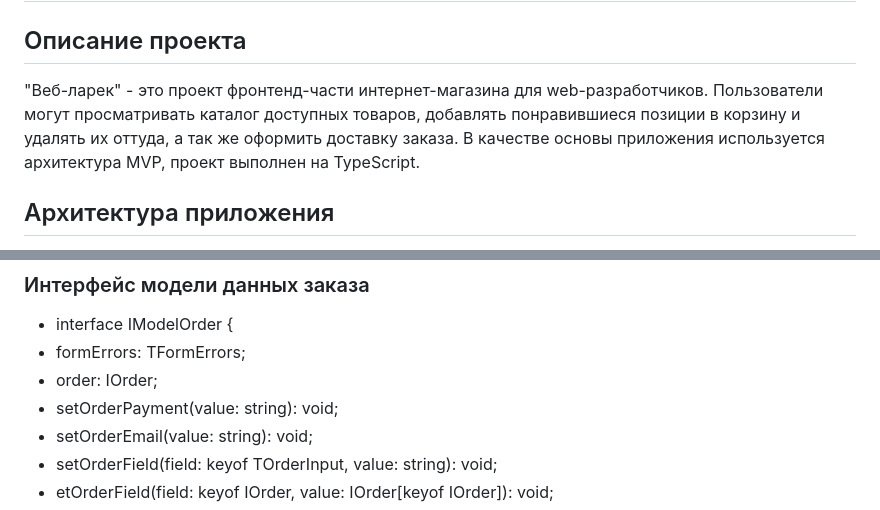
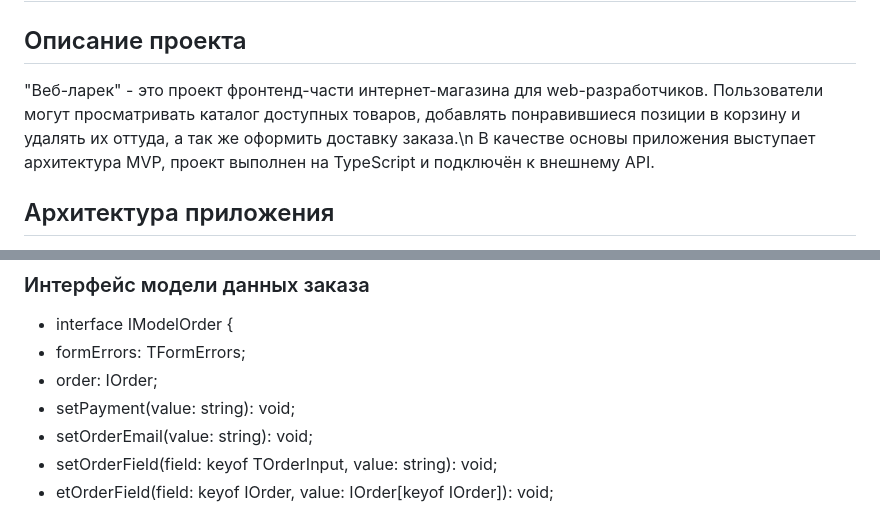
Before and after one commit to Pavel-on-GH/web-larek-frontend, a Markdown page: README.md, 2 parts joined by grey strips. GitHub-like rendering.

Commit message:
1.2.1.1 - документация

```diff
--- a/README.md
+++ b/README.md
@@ -2,8 +2,8 @@
 
 ## Описание проекта
 
-"Веб-ларек" - это проект фронтенд-части интернет-магазина для web-разработчиков. Пользователи могут просматривать каталог доступных товаров, добавлять понравившиеся позиции в корзину и удалять их оттуда, а так же оформить доставку заказа.
-В качестве основы приложения используется архитектура MVP, проект выполнен на TypeScript.
+"Веб-ларек" - это проект фронтенд-части интернет-магазина для web-разработчиков. Пользователи могут просматривать каталог доступных товаров, добавлять понравившиеся позиции в корзину и удалять их оттуда, а так же оформить доставку заказа.\n
+В качестве основы приложения выступает архитектура MVP, проект выполнен на TypeScript и подключён к внешнему API.
 
 ## Архитектура приложения
 
@@ -245,7 +245,7 @@ _Методы:_
 - interface IModelOrder {
 - formErrors: TFormErrors;
 - order: IOrder;
-- setOrderPayment(value: string): void;
+- setPayment(value: string): void;
 - setOrderEmail(value: string): void;
 - setOrderField(field: keyof TOrderInput, value: string): void;
 - etOrderField(field: keyof IOrder, value: IOrder[keyof IOrder]): void;
```
